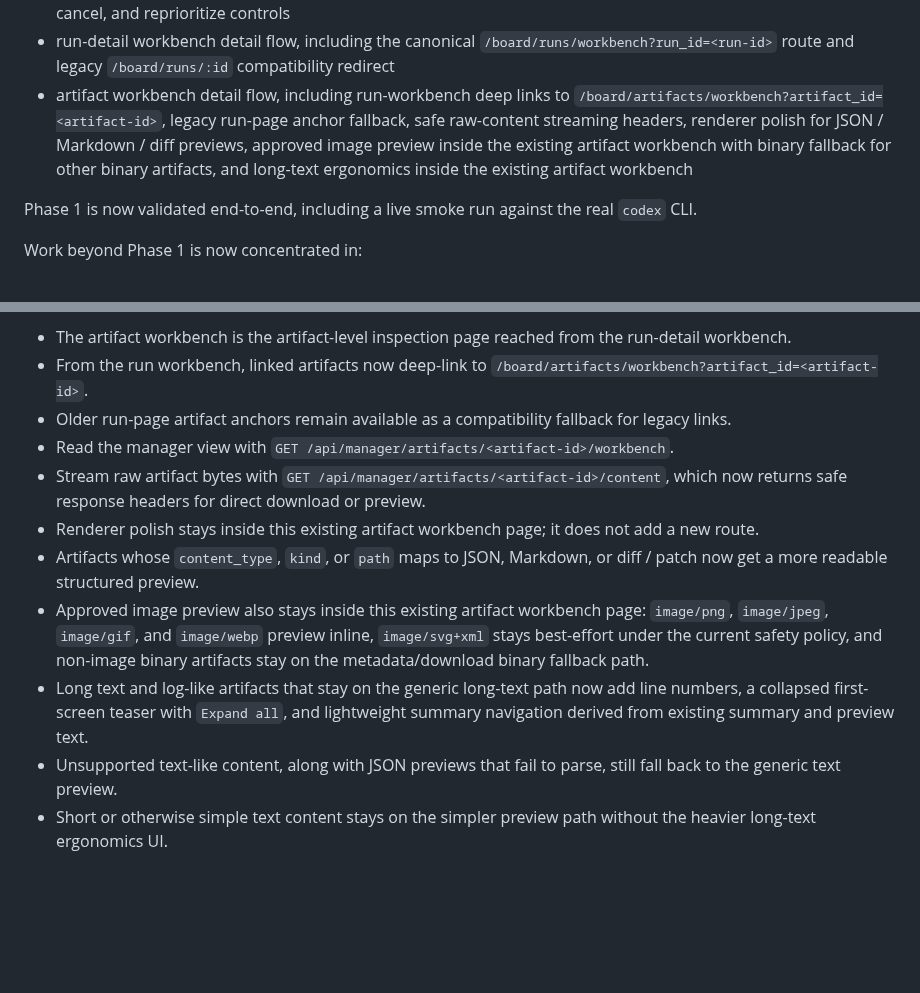
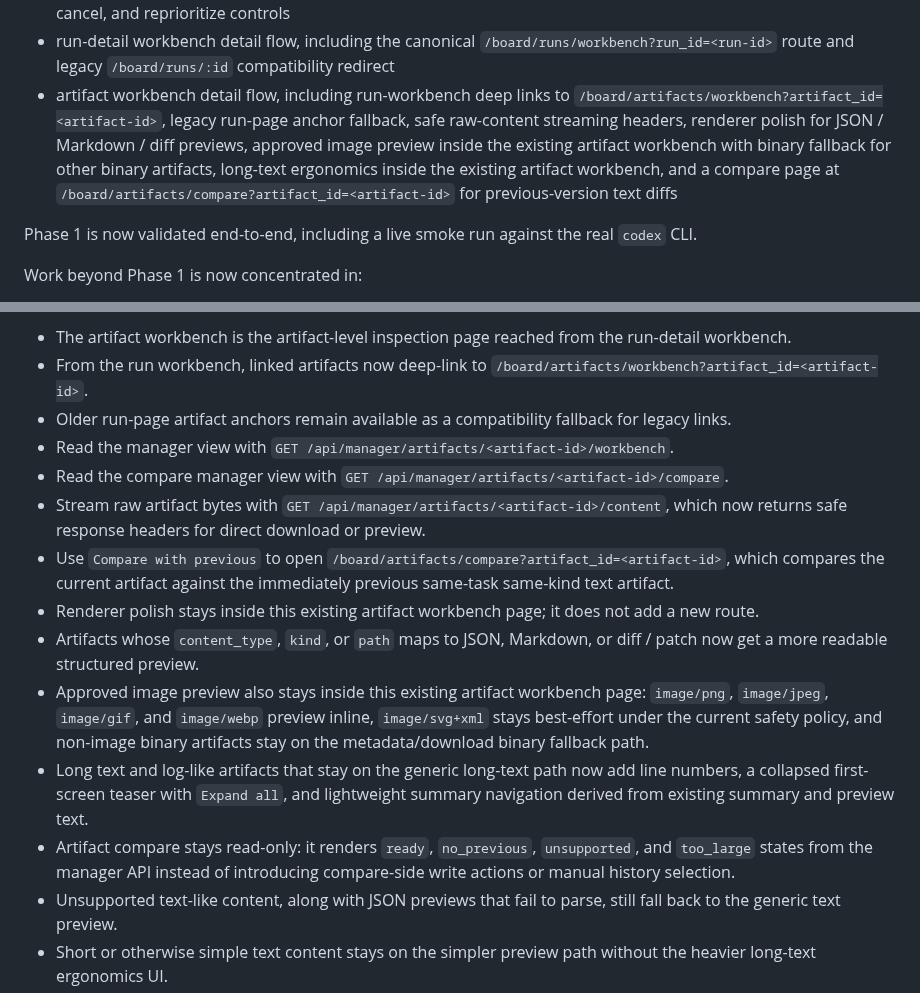
Before and after one commit to sine-io/foreman, a Markdown page: README.md, 2 parts joined by grey strips. GitHub-like rendering; blank space fills up the shorter version.

Commit message:
docs: add artifact compare guidance

```diff
--- a/README.md
+++ b/README.md
@@ -33,7 +33,7 @@ The currently implemented slice now includes:
 - approval workbench queue/detail/action endpoints, including `approved_pending_dispatch` retry-dispatch recovery
 - task-detail workbench detail/action endpoints for per-task operator flow, including direct task dispatch, retry, cancel, and reprioritize controls
 - run-detail workbench detail flow, including the canonical `/board/runs/workbench?run_id=<run-id>` route and legacy `/board/runs/:id` compatibility redirect
-- artifact workbench detail flow, including run-workbench deep links to `/board/artifacts/workbench?artifact_id=<artifact-id>`, legacy run-page anchor fallback, safe raw-content streaming headers, renderer polish for JSON / Markdown / diff previews, approved image preview inside the existing artifact workbench with binary fallback for other binary artifacts, and long-text ergonomics inside the existing artifact workbench
+- artifact workbench detail flow, including run-workbench deep links to `/board/artifacts/workbench?artifact_id=<artifact-id>`, legacy run-page anchor fallback, safe raw-content streaming headers, renderer polish for JSON / Markdown / diff previews, approved image preview inside the existing artifact workbench with binary fallback for other binary artifacts, long-text ergonomics inside the existing artifact workbench, and a compare page at `/board/artifacts/compare?artifact_id=<artifact-id>` for previous-version text diffs
 
 Phase 1 is now validated end-to-end, including a live smoke run against the real `codex` CLI.
 
@@ -201,11 +201,14 @@ Artifact workbench operator flow:
 - From the run workbench, linked artifacts now deep-link to `/board/artifacts/workbench?artifact_id=<artifact-id>`.
 - Older run-page artifact anchors remain available as a compatibility fallback for legacy links.
 - Read the manager view with `GET /api/manager/artifacts/<artifact-id>/workbench`.
+- Read the compare manager view with `GET /api/manager/artifacts/<artifact-id>/compare`.
 - Stream raw artifact bytes with `GET /api/manager/artifacts/<artifact-id>/content`, which now returns safe response headers for direct download or preview.
+- Use `Compare with previous` to open `/board/artifacts/compare?artifact_id=<artifact-id>`, which compares the current artifact against the immediately previous same-task same-kind text artifact.
 - Renderer polish stays inside this existing artifact workbench page; it does not add a new route.
 - Artifacts whose `content_type`, `kind`, or `path` maps to JSON, Markdown, or diff / patch now get a more readable structured preview.
 - Approved image preview also stays inside this existing artifact workbench page: `image/png`, `image/jpeg`, `image/gif`, and `image/webp` preview inline, `image/svg+xml` stays best-effort under the current safety policy, and non-image binary artifacts stay on the metadata/download binary fallback path.
 - Long text and log-like artifacts that stay on the generic long-text path now add line numbers, a collapsed first-screen teaser with `Expand all`, and lightweight summary navigation derived from existing summary and preview text.
+- Artifact compare stays read-only: it renders `ready`, `no_previous`, `unsupported`, and `too_large` states from the manager API instead of introducing compare-side write actions or manual history selection.
 - Unsupported text-like content, along with JSON previews that fail to parse, still fall back to the generic text preview.
 - Short or otherwise simple text content stays on the simpler preview path without the heavier long-text ergonomics UI.
 
```
Also changed, not shown: CHANGELOG.md (+6 -0 lines), INSTALL.md (+26 -0 lines).
